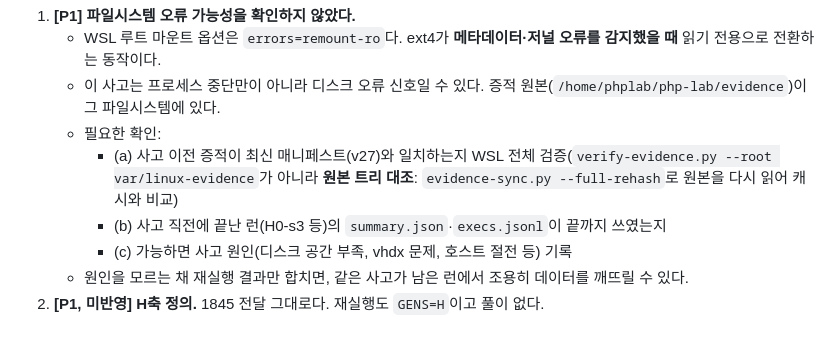
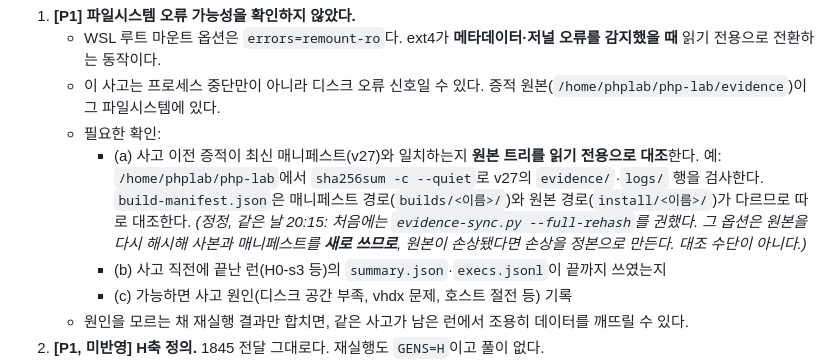
Before and after one commit to windshock/php2shell, a Markdown page: docs/php2shell-llm-handoff.md, the part around the change. GitHub-like rendering; blank space fills up the shorter version.

Commit message:
Handoff review 20:11 correction: integrity check must be read-only (sha256sum -c against v27), not evidence-sync --full-rehash (rewrites the manifest)
Co-Authored-By: Claude Opus 5.5 <noreply@anthropic.com>

```diff
--- a/docs/php2shell-llm-handoff.md
+++ b/docs/php2shell-llm-handoff.md
@@ -448,7 +448,7 @@
    - WSL 루트 마운트 옵션은 `errors=remount-ro`다. ext4가 **메타데이터·저널 오류를 감지했을 때** 읽기 전용으로 전환하는 동작이다.
    - 이 사고는 프로세스 중단만이 아니라 디스크 오류 신호일 수 있다. 증적 원본(`/home/phplab/php-lab/evidence`)이 그 파일시스템에 있다.
    - 필요한 확인:
-     - (a) 사고 이전 증적이 최신 매니페스트(v27)와 일치하는지 WSL 전체 검증(`verify-evidence.py --root var/linux-evidence`가 아니라 **원본 트리 대조**: `evidence-sync.py --full-rehash`로 원본을 다시 읽어 캐시와 비교)
+     - (a) 사고 이전 증적이 최신 매니페스트(v27)와 일치하는지 **원본 트리를 읽기 전용으로 대조**한다. 예: `/home/phplab/php-lab`에서 `sha256sum -c --quiet`로 v27의 `evidence/`·`logs/` 행을 검사한다. `build-manifest.json`은 매니페스트 경로(`builds/<이름>/`)와 원본 경로(`install/<이름>/`)가 다르므로 따로 대조한다. *(정정, 같은 날 20:15: 처음에는 `evidence-sync.py --full-rehash`를 권했다. 그 옵션은 원본을 다시 해시해 사본과 매니페스트를 **새로 쓰므로**, 원본이 손상됐다면 손상을 정본으로 만든다. 대조 수단이 아니다.)*
      - (b) 사고 직전에 끝난 런(H0-s3 등)의 `summary.json`·`execs.jsonl`이 끝까지 쓰였는지
      - (c) 가능하면 사고 원인(디스크 공간 부족, vhdx 문제, 호스트 절전 등) 기록
    - 원인을 모르는 채 재실행 결과만 합치면, 같은 사고가 남은 런에서 조용히 데이터를 깨뜨릴 수 있다.
```
